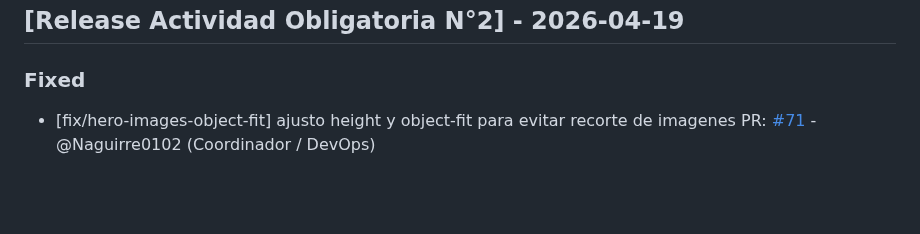
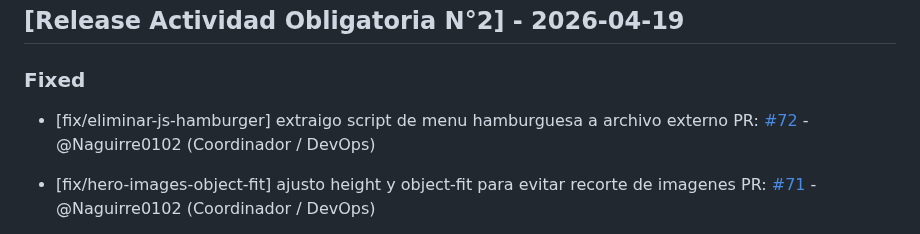
Before and after one commit to GonzaloBarbano/E-commerce, a Markdown page: changelog.md, the part around the change. Drawn GitHub-style; blank space fills up the shorter version.

Commit message:
actualizo changelog

```diff
--- a/changelog.md
+++ b/changelog.md
@@ -7,6 +7,9 @@ Este archivo se actualiza con cada Pull Request para registrar avances y correcc
 ## [Release Actividad Obligatoria N°2] - 2026-04-19
 
 ### Fixed
+- [fix/eliminar-js-hamburger]  extraigo script de menu hamburguesa a archivo externo
+  PR: [#72](https://github.com/GonzaloBarbano/E-commerce/pull/72) - @Naguirre0102 (Coordinador / DevOps)
+
 - [fix/hero-images-object-fit]  ajusto height y object-fit para evitar recorte de imagenes
   PR: [#71](https://github.com/GonzaloBarbano/E-commerce/pull/71) - @Naguirre0102 (Coordinador / DevOps)
 
```
